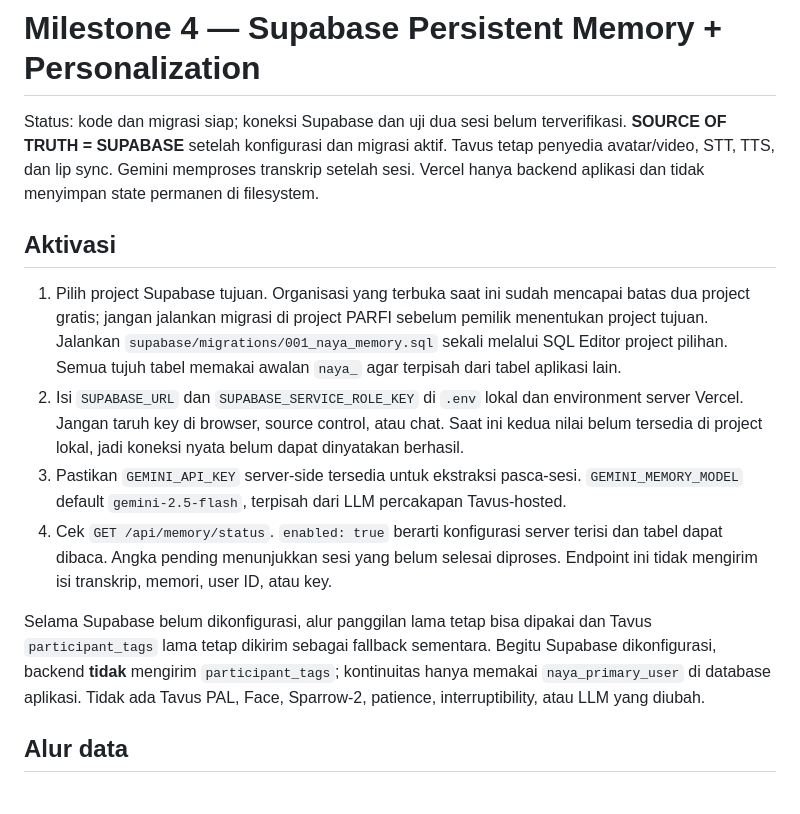
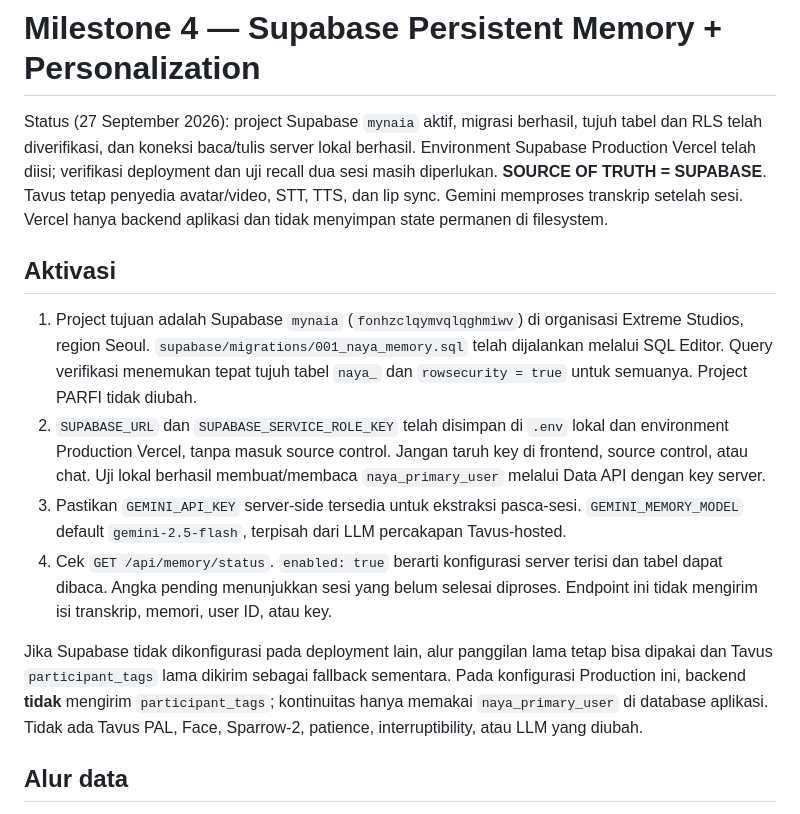
Before and after one commit to Extreme-Studios/mynaia, a Markdown page: docs/milestone-4.md, the part around the change. GitHub-like rendering.

Commit message:
Record Supabase memory activation

```diff
--- a/docs/milestone-4.md
+++ b/docs/milestone-4.md
@@ -1,15 +1,15 @@
 # Milestone 4 — Supabase Persistent Memory + Personalization
 
-Status: kode dan migrasi siap; koneksi Supabase dan uji dua sesi belum terverifikasi. **SOURCE OF TRUTH = SUPABASE** setelah konfigurasi dan migrasi aktif. Tavus tetap penyedia avatar/video, STT, TTS, dan lip sync. Gemini memproses transkrip setelah sesi. Vercel hanya backend aplikasi dan tidak menyimpan state permanen di filesystem.
+Status (27 September 2026): project Supabase `mynaia` aktif, migrasi berhasil, tujuh tabel dan RLS telah diverifikasi, dan koneksi baca/tulis server lokal berhasil. Environment Supabase Production Vercel telah diisi; verifikasi deployment dan uji recall dua sesi masih diperlukan. **SOURCE OF TRUTH = SUPABASE**. Tavus tetap penyedia avatar/video, STT, TTS, dan lip sync. Gemini memproses transkrip setelah sesi. Vercel hanya backend aplikasi dan tidak menyimpan state permanen di filesystem.
 
 ## Aktivasi
 
-1. Pilih project Supabase tujuan. Organisasi yang terbuka saat ini sudah mencapai batas dua project gratis; jangan jalankan migrasi di project PARFI sebelum pemilik menentukan project tujuan. Jalankan `supabase/migrations/001_naya_memory.sql` sekali melalui SQL Editor project pilihan. Semua tujuh tabel memakai awalan `naya_` agar terpisah dari tabel aplikasi lain.
-2. Isi `SUPABASE_URL` dan `SUPABASE_SERVICE_ROLE_KEY` di `.env` lokal dan environment server Vercel. Jangan taruh key di browser, source control, atau chat. Saat ini kedua nilai belum tersedia di project lokal, jadi koneksi nyata belum dapat dinyatakan berhasil.
+1. Project tujuan adalah Supabase `mynaia` (`fonhzclqymvqlqghmiwv`) di organisasi Extreme Studios, region Seoul. `supabase/migrations/001_naya_memory.sql` telah dijalankan melalui SQL Editor. Query verifikasi menemukan tepat tujuh tabel `naya_` dan `rowsecurity = true` untuk semuanya. Project PARFI tidak diubah.
+2. `SUPABASE_URL` dan `SUPABASE_SERVICE_ROLE_KEY` telah disimpan di `.env` lokal dan environment Production Vercel, tanpa masuk source control. Jangan taruh key di frontend, source control, atau chat. Uji lokal berhasil membuat/membaca `naya_primary_user` melalui Data API dengan key server.
 3. Pastikan `GEMINI_API_KEY` server-side tersedia untuk ekstraksi pasca-sesi. `GEMINI_MEMORY_MODEL` default `gemini-2.5-flash`, terpisah dari LLM percakapan Tavus-hosted.
 4. Cek `GET /api/memory/status`. `enabled: true` berarti konfigurasi server terisi dan tabel dapat dibaca. Angka pending menunjukkan sesi yang belum selesai diproses. Endpoint ini tidak mengirim isi transkrip, memori, user ID, atau key.
 
-Selama Supabase belum dikonfigurasi, alur panggilan lama tetap bisa dipakai dan Tavus `participant_tags` lama tetap dikirim sebagai fallback sementara. Begitu Supabase dikonfigurasi, backend **tidak** mengirim `participant_tags`; kontinuitas hanya memakai `naya_primary_user` di database aplikasi. Tidak ada Tavus PAL, Face, Sparrow-2, patience, interruptibility, atau LLM yang diubah.
+Jika Supabase tidak dikonfigurasi pada deployment lain, alur panggilan lama tetap bisa dipakai dan Tavus `participant_tags` lama dikirim sebagai fallback sementara. Pada konfigurasi Production ini, backend **tidak** mengirim `participant_tags`; kontinuitas hanya memakai `naya_primary_user` di database aplikasi. Tidak ada Tavus PAL, Face, Sparrow-2, patience, interruptibility, atau LLM yang diubah.
 
 ## Alur data
 
```
